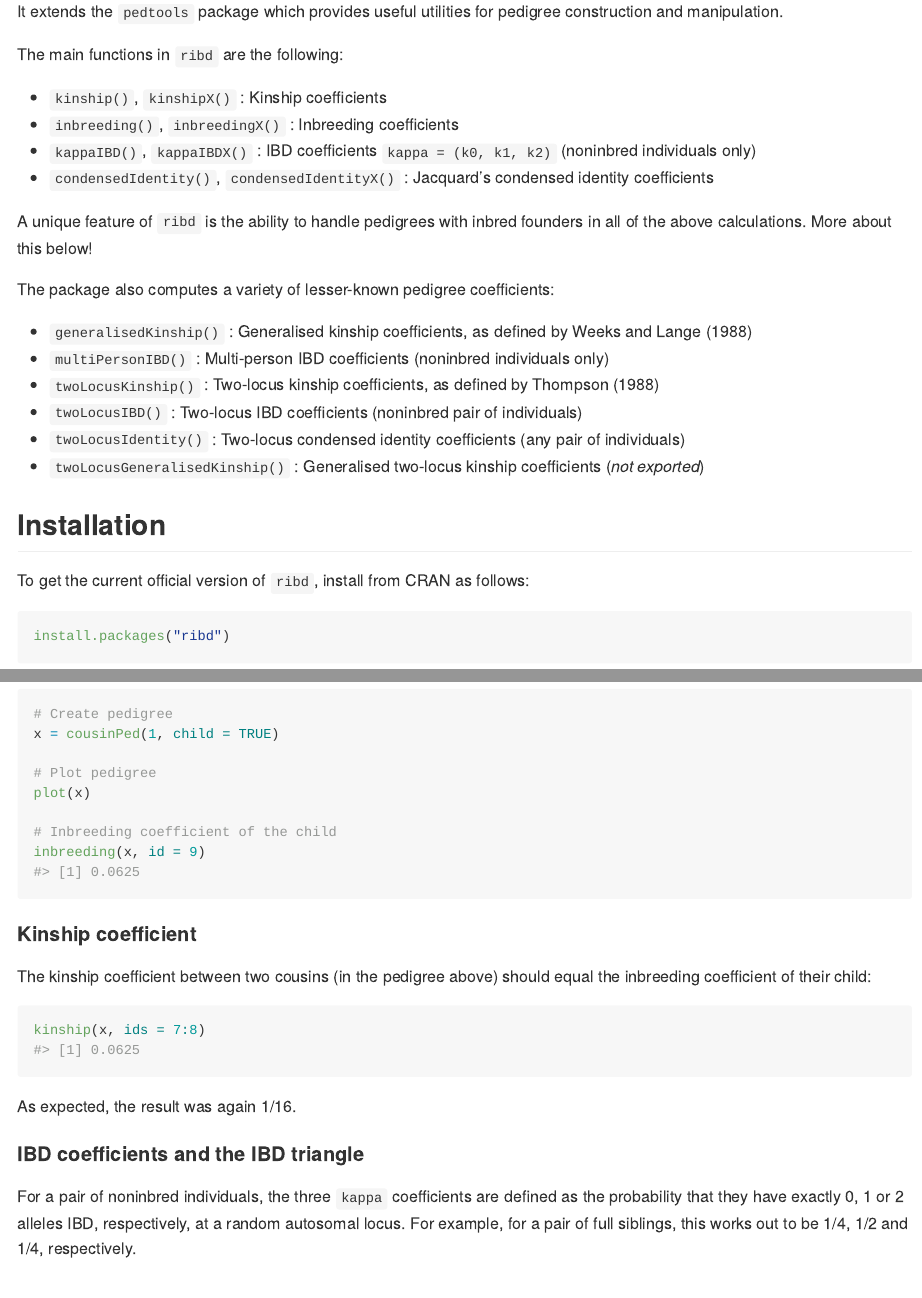
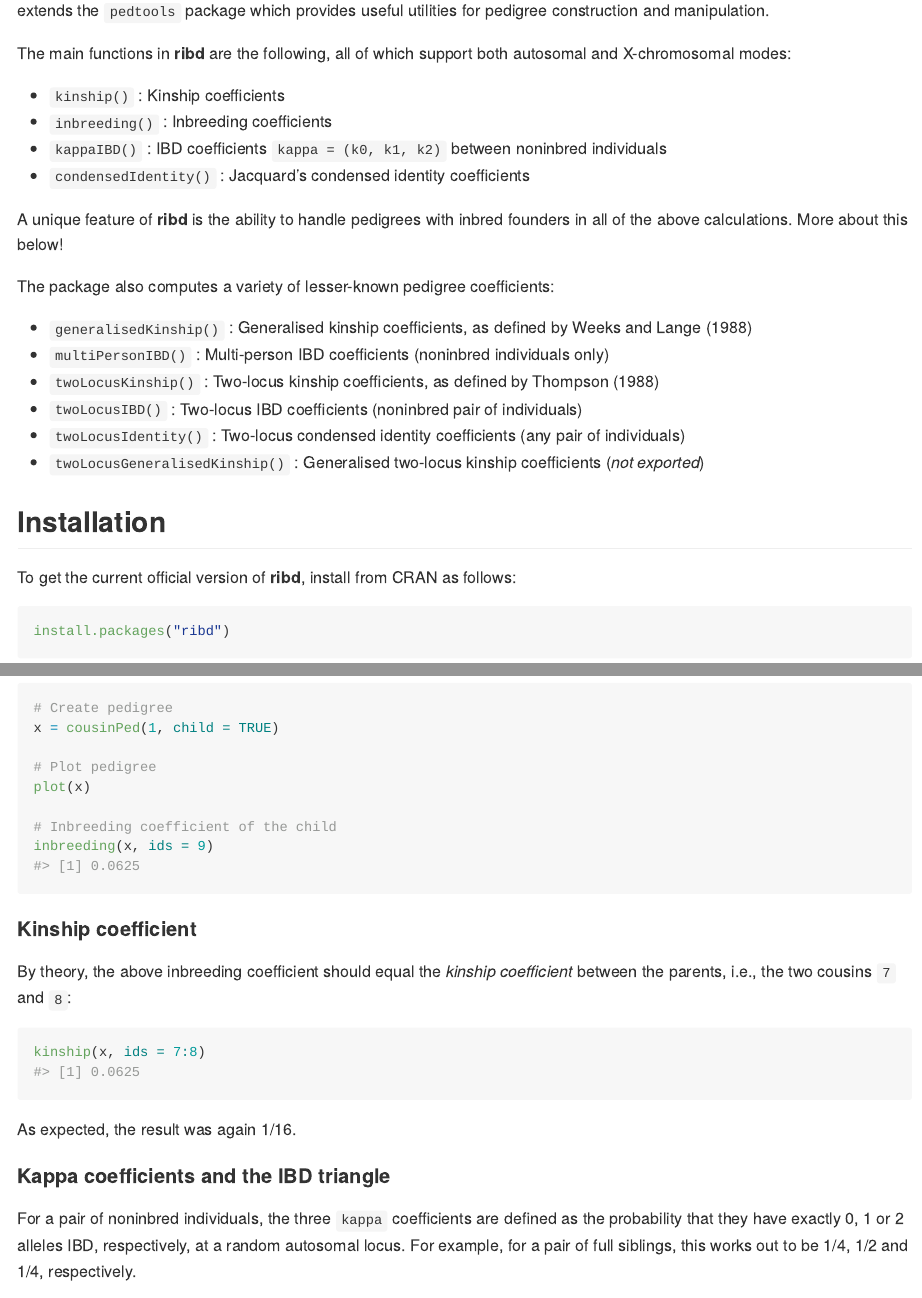
Before and after one commit to magnusdv/ribd, an R Markdown document (README.Rmd): the page in a window 1100 px wide, from 210 px down, and a second part further down, joined at a grey line. The pictures show the output file README.md that the author committed with the source, drawn offline in the style of GitHub; badge pictures from the web are left out.

Commit message:
Minor README update

````diff
--- a/README.Rmd
+++ b/README.Rmd
@@ -24,16 +24,16 @@ knitr::opts_chunk$set(
 
 ## Overview
 
-The goal of `ribd` is to compute various coefficients of relatedness and identity-by-descent (IBD) between pedigree members. It extends the `pedtools` package which provides useful utilities for pedigree construction and manipulation.
+The goal of **ribd** is to compute various coefficients of relatedness and identity-by-descent (IBD) between pedigree members. It extends the `pedtools` package which provides useful utilities for pedigree construction and manipulation.
 
-The main functions in `ribd` are the following:
+The main functions in **ribd** are the following, all of which support both autosomal and X-chromosomal modes:
 
-* `kinship()`, `kinshipX()` : Kinship coefficients
-* `inbreeding()`, `inbreedingX()` : Inbreeding coefficients
-* `kappaIBD()`, `kappaIBDX()` : IBD coefficients `kappa = (k0, k1, k2)` (noninbred individuals only)
-* `condensedIdentity()`, `condensedIdentityX()` : Jacquard's condensed identity coefficients
+* `kinship()` : Kinship coefficients
+* `inbreeding()` : Inbreeding coefficients
+* `kappaIBD()` : IBD coefficients `kappa = (k0, k1, k2)` between noninbred individuals
+* `condensedIdentity()` : Jacquard's condensed identity coefficients
 
-A unique feature of `ribd` is the ability to handle pedigrees with inbred founders in all of the above calculations. More about this below!
+A unique feature of **ribd** is the ability to handle pedigrees with inbred founders in all of the above calculations. More about this below!
 
 The package also computes a variety of lesser-known pedigree coefficients:
 
@@ -46,7 +46,7 @@ The package also computes a variety of lesser-known pedigree coefficients:
 
 
 ## Installation
-To get the current official version of `ribd`, install from CRAN as follows:
+To get the current official version of **ribd**, install from CRAN as follows:
 ```{r, eval = FALSE}
 install.packages("ribd")
 ```
@@ -79,22 +79,20 @@ x = cousinPed(1, child = TRUE)
 plot(x)
 
 # Inbreeding coefficient of the child
-inbreeding(x, id = 9)
+inbreeding(x, ids = 9)
 ```
 
 #### Kinship coefficient
-The kinship coefficient between two cousins (in the pedigree above) should equal the inbreeding coefficient of their child:
+By theory, the above inbreeding coefficient should equal the *kinship coefficient* between the parents, i.e., the two cousins `7` and `8`:
 ```{r}
 kinship(x, ids = 7:8)
 ```
 As expected, the result was again 1/16.
 
-#### IBD coefficients and the IBD triangle
+#### Kappa coefficients and the IBD triangle
 For a pair of noninbred individuals, the three `kappa` coefficients are defined as the probability that they have exactly 0, 1 or 2 alleles IBD, respectively, at a random autosomal locus. For example, for a pair of full siblings, this works out to be 1/4, 1/2 and 1/4, respectively.
 
 Since the three kappa's always sum to 1, any two of them are sufficient, forming the coordinates of a point in the plane. This gives rise to the *IBD triangle*, which is a useful tools for visualising (noninbred) relationships. The implementation in **ribd** uses `kappa0` on the first axis and `kappa2` on the second. In the example below, we place all pairs of pedigree members in the triangle.
-
-
 
 We validate this with the `kappaIBD()` function of **ribd**:
 
````
Also changed, not shown: README.md.
